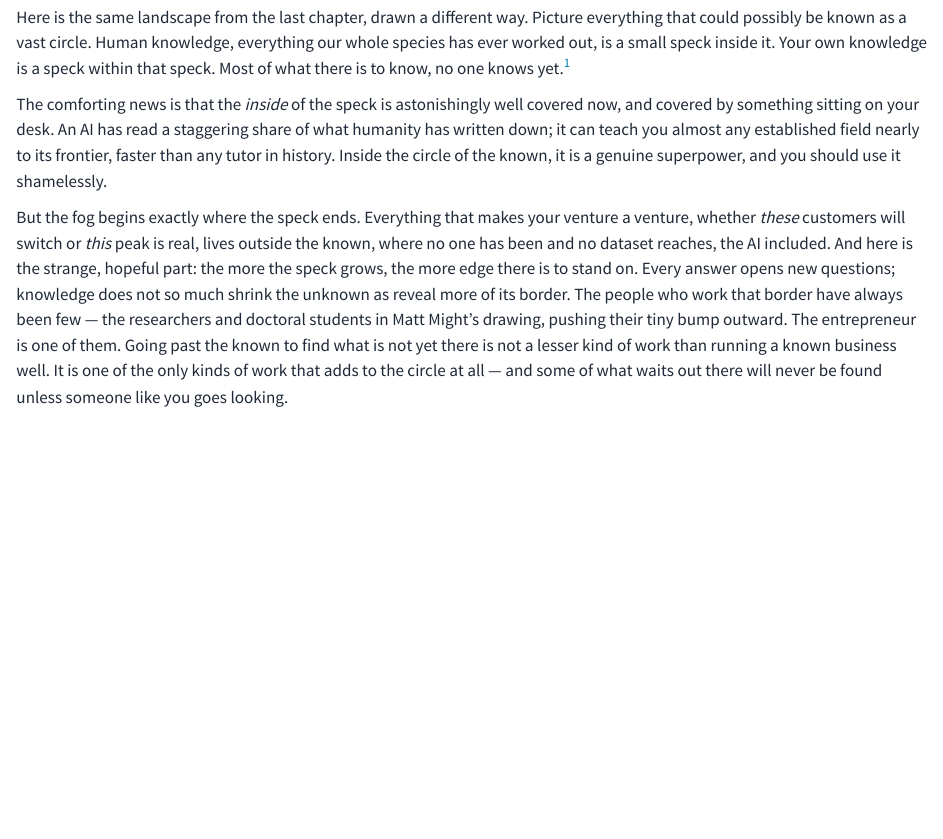
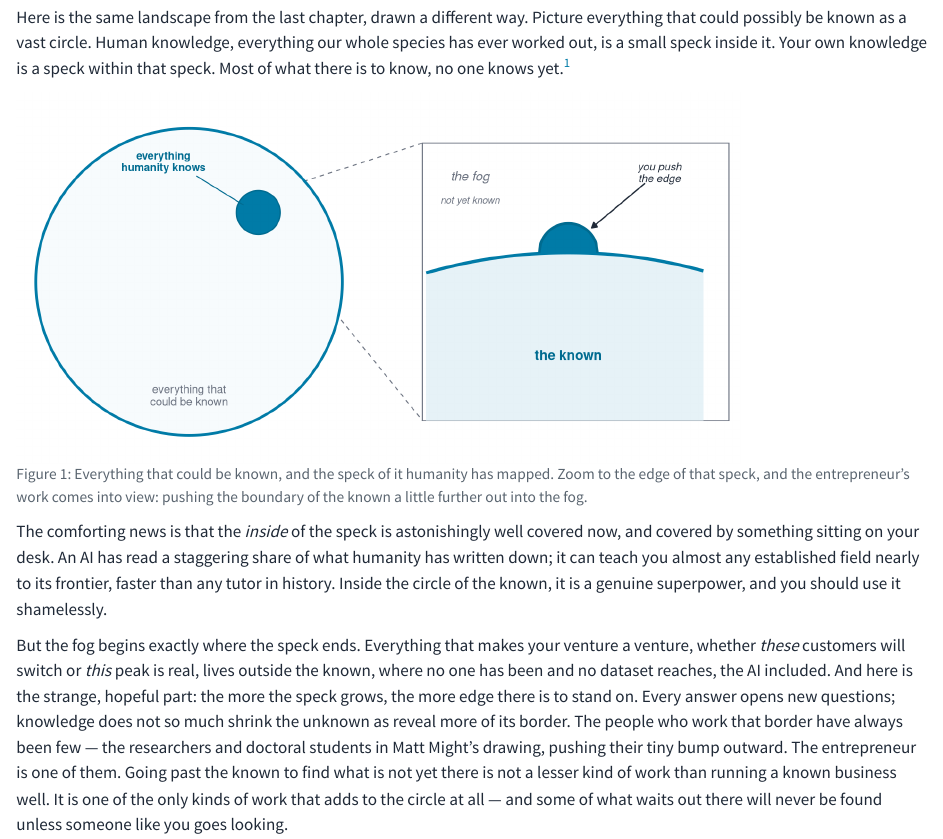
Before and after one commit to nilehatch/make_call, a Quarto document (ways-of-knowing.qmd): the page in a window 1100 px wide, from 620 px down. Rendered offline with R 4.5, knitr and Pandoc in place of Quarto, with nearby package versions.

Commit message:
Build the circle-of-knowledge figure (Ways of Knowing)
Two-panel figure per NWH's wide-plus-close-up mental model (Matt Might's
zoom): the wide view shows the speck of human knowledge inside the vast
circle of the knowable; a zoom callout magnifies the speck's edge, where
a small bump pushes the boundary of the known out into the fog — the
entrepreneur at the frontier. Book palette, coord_fixed, verified by
standalone render (labels separated, dome lowered for fog room, em-dash
label swapped to avoid a font warning). Placed where the circle is
introduced; the threshold figure's sibling as a gate/terrain visual.

Co-Authored-By: Claude Opus 4.8 <noreply@anthropic.com>

````diff
--- a/ways-of-knowing.qmd
+++ b/ways-of-knowing.qmd
@@ -18,6 +18,52 @@ That is the real point: knowing is not a switch but a dial. A **thin** knowing i
 ## The edge of the map {#sec-edge}
 
 Here is the same landscape from the last chapter, drawn a different way. Picture everything that could possibly be known as a vast circle. Human knowledge, everything our whole species has ever worked out, is a small speck inside it. Your own knowledge is a speck within that speck. Most of what there is to know, no one knows yet.[^might]
+
+```{r}
+#| label: fig-circle-of-knowledge
+#| fig-cap: "Everything that could be known, and the speck of it humanity has mapped. Zoom to the edge of that speck, and the entrepreneur's work comes into view: pushing the boundary of the known a little further out into the fog."
+#| echo: false
+#| warning: false
+#| message: false
+#| fig-width: 8
+#| fig-height: 4.1
+#| out-width: "720px"
+library(ggplot2)
+library(ggforce)
+teal <- "#007BA7"; darkteal <- "#006B90"; grey <- "#6B7280"; ink <- "#1F2937"; fill_known <- "#E6F2F7"
+big   <- data.frame(x0 = 2.5, y0 = 2.7, r = 2.1)
+speck <- data.frame(x0 = 3.45, y0 = 3.65, r = 0.30)
+cx <- 7.7; cy <- -3.9; cr <- 7.0
+xs <- seq(5.75, 9.55, length.out = 80)
+ys <- cy + sqrt(pmax(0, cr^2 - (xs - cx)^2))
+arc <- data.frame(x = xs, y = ys)
+known_poly <- rbind(data.frame(x = 5.75, y = 0.8), arc, data.frame(x = 9.55, y = 0.8))
+topy <- cy + cr; br <- 0.40
+bx <- seq(-br, br, length.out = 40); by <- sqrt(pmax(0, br^2 - bx^2))
+bump      <- data.frame(x = 7.7 + bx, y = topy + by)
+bump_fill <- rbind(data.frame(x = 7.7 - br, y = topy), data.frame(x = 7.7 + bx, y = topy + by), data.frame(x = 7.7 + br, y = topy))
+frame <- data.frame(xmin = 5.7, xmax = 9.9, ymin = 0.8, ymax = 4.6)
+ggplot() +
+  annotate("segment", x = 3.62, y = 3.93, xend = 5.7, yend = 4.6, linetype = "dashed", color = grey, linewidth = 0.4) +
+  annotate("segment", x = 3.62, y = 3.37, xend = 5.7, yend = 0.8, linetype = "dashed", color = grey, linewidth = 0.4) +
+  geom_circle(data = big, aes(x0 = x0, y0 = y0, r = r), fill = "#F7FBFD", color = teal, linewidth = 1.0) +
+  geom_circle(data = speck, aes(x0 = x0, y0 = y0, r = r), fill = teal, color = darkteal, linewidth = 0.5) +
+  annotate("text", x = 2.5, y = 1.15, label = "everything that\ncould be known", color = grey, size = 3.2, lineheight = 0.9) +
+  annotate("text", x = 2.15, y = 4.35, label = "everything\nhumanity knows", color = darkteal, size = 3.0, fontface = 2, lineheight = 0.9) +
+  annotate("segment", x = 2.6, y = 4.15, xend = 3.25, yend = 3.75, color = darkteal, linewidth = 0.4) +
+  geom_rect(data = frame, aes(xmin = xmin, xmax = xmax, ymin = ymin, ymax = ymax), fill = NA, color = grey, linewidth = 0.4) +
+  geom_polygon(data = known_poly, aes(x, y), fill = fill_known) +
+  geom_polygon(data = bump_fill, aes(x, y), fill = teal) +
+  geom_path(data = arc, aes(x, y), color = teal, linewidth = 1.2) +
+  geom_path(data = bump, aes(x, y), color = darkteal, linewidth = 1.0) +
+  annotate("text", x = 7.7, y = 1.7, label = "the known", color = darkteal, size = 3.8, fontface = 2) +
+  annotate("text", x = 6.35, y = 4.15, label = "the fog", color = grey, size = 3.6, fontface = 3) +
+  annotate("text", x = 6.35, y = 3.82, label = "not yet known", color = grey, size = 2.7, fontface = 3) +
+  annotate("segment", x = 8.75, y = 4.05, xend = 8.02, yend = topy + 0.34, color = ink, linewidth = 0.5, arrow = arrow(length = unit(0.16, "cm"), type = "closed")) +
+  annotate("text", x = 8.95, y = 4.2, label = "you push\nthe edge", color = ink, size = 3.0, fontface = 3, lineheight = 0.9) +
+  coord_fixed(xlim = c(0.2, 10), ylim = c(0.5, 5.0), expand = FALSE) +
+  theme_void() + theme(plot.margin = margin(4, 4, 4, 4))
+```
 
 The comforting news is that the *inside* of the speck is astonishingly well covered now, and covered by something sitting on your desk. An AI has read a staggering share of what humanity has written down; it can teach you almost any established field nearly to its frontier, faster than any tutor in history. Inside the circle of the known, it is a genuine superpower, and you should use it shamelessly.
 
````
